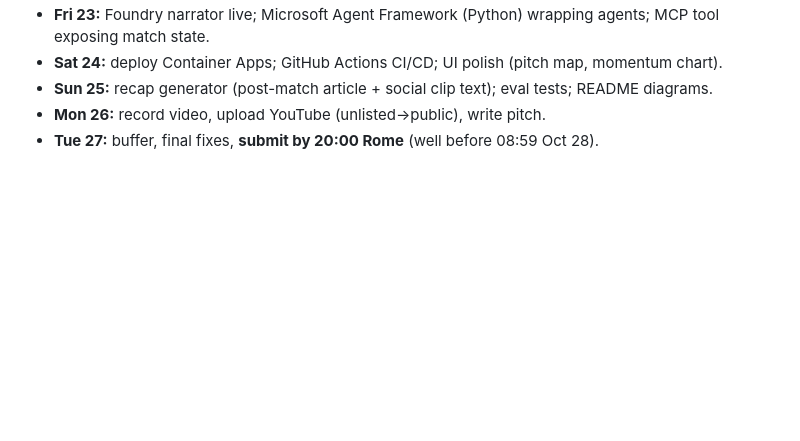
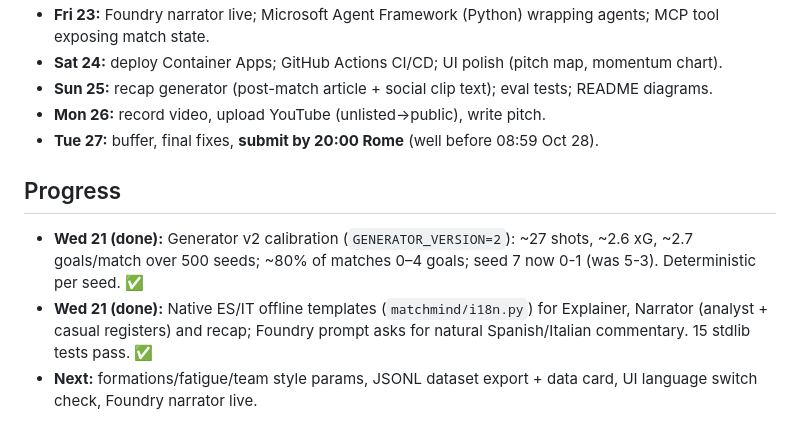
Before and after one commit to TheNeuralWars/matchmind, a Markdown page: PLAN.md, the part around the change. GitHub-like rendering; blank space fills up the shorter version.

Commit message:
PLAN: progress update

```diff
--- a/PLAN.md
+++ b/PLAN.md
@@ -26,3 +26,8 @@ AI scout + match narrator. Five-stage pipeline the rules ask for, verbatim: Inge
 - **Sun 25:** recap generator (post-match article + social clip text); eval tests; README diagrams.
 - **Mon 26:** record video, upload YouTube (unlisted→public), write pitch.
 - **Tue 27:** buffer, final fixes, **submit by 20:00 Rome** (well before 08:59 Oct 28).
+
+## Progress
+- **Wed 21 (done):** Generator v2 calibration (`GENERATOR_VERSION=2`): ~27 shots, ~2.6 xG, ~2.7 goals/match over 500 seeds; ~80% of matches 0–4 goals; seed 7 now 0-1 (was 5-3). Deterministic per seed. ✅
+- **Wed 21 (done):** Native ES/IT offline templates (`matchmind/i18n.py`) for Explainer, Narrator (analyst + casual registers) and recap; Foundry prompt asks for natural Spanish/Italian commentary. 15 stdlib tests pass. ✅
+- **Next:** formations/fatigue/team style params, JSONL dataset export + data card, UI language switch check, Foundry narrator live.
```
